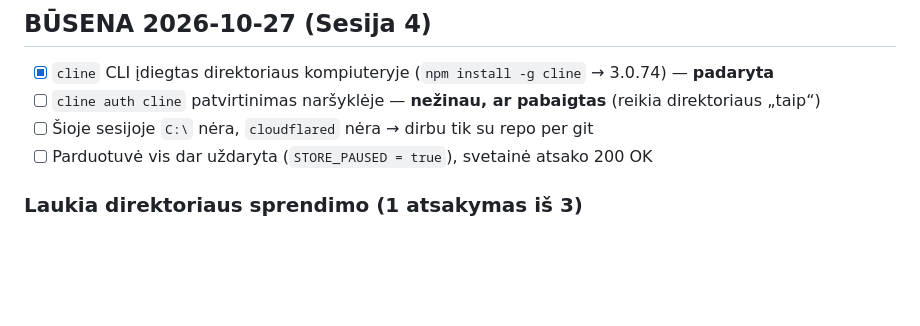
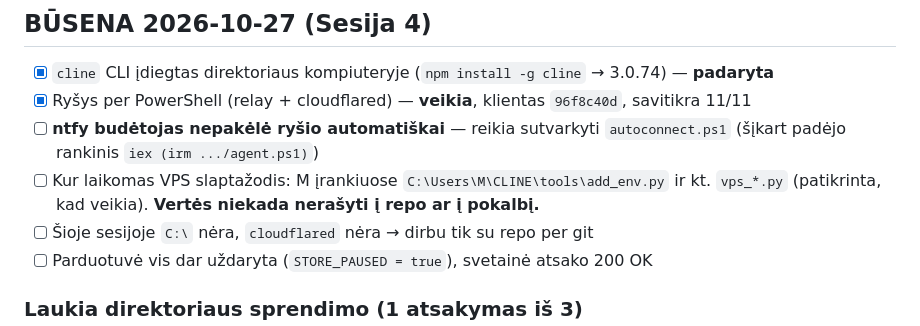
Before and after one commit to mindaugasbusiness-hub/novashop, a Markdown page: CLINE/04_TODO.md, the part around the change. Rendered like a GitHub page; blank space fills up the shorter version.

Commit message:
TODO: rysys veikia, ntfy budetojas nepakele - pazymeta; VPS slaptazodzio vieta (be vertes)

```diff
--- a/CLINE/04_TODO.md
+++ b/CLINE/04_TODO.md
@@ -7,7 +7,11 @@ Atnaujinta: 2026-10-27 (Sesija 4) · Branch: `cline/g2zpktej` (nuo `origin/cline
 ## BŪSENA 2026-10-27 (Sesija 4)
 
 - [x] `cline` CLI įdiegtas direktoriaus kompiuteryje (`npm install -g cline` → 3.0.74) — **padaryta**
-- [ ] `cline auth cline` patvirtinimas naršyklėje — **nežinau, ar pabaigtas** (reikia direktoriaus „taip“)
+- [x] Ryšys per PowerShell (relay + cloudflared) — **veikia**, klientas `96f8c40d`, savitikra 11/11
+- [ ] **ntfy budėtojas nepakėlė ryšio automatiškai** — reikia sutvarkyti `autoconnect.ps1`
+      (šįkart padėjo rankinis `iex (irm .../agent.ps1)`)
+- [ ] Kur laikomas VPS slaptažodis: M įrankiuose `C:\Users\M\CLINE\tools\add_env.py` ir kt. `vps_*.py`
+      (patikrinta, kad veikia). **Vertės niekada nerašyti į repo ar į pokalbį.**
 - [ ] Šioje sesijoje `C:\` nėra, `cloudflared` nėra → dirbu tik su repo per git
 - [ ] Parduotuvė vis dar uždaryta (`STORE_PAUSED = true`), svetainė atsako 200 OK
 
```
